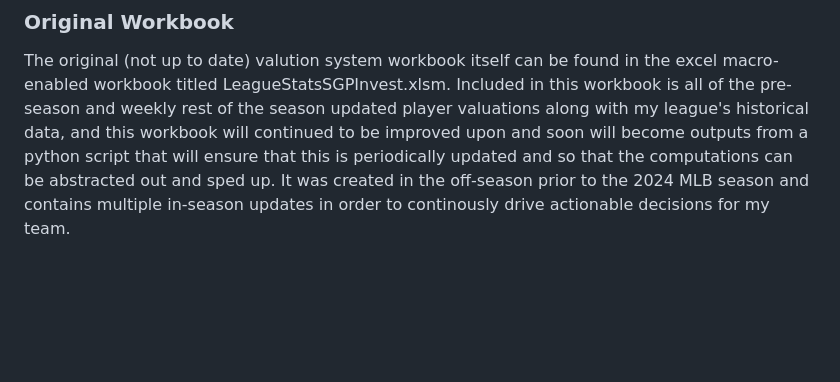
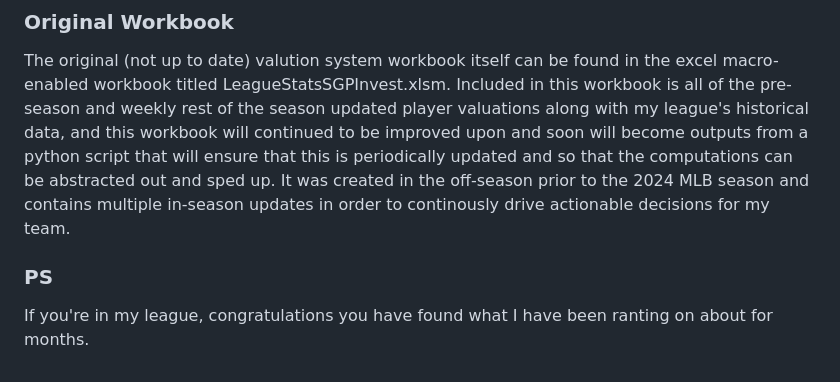
Before and after one commit to aflynn0213/FantasySgpSystem, a Markdown page: README.md, the part around the change. GitHub-like rendering; blank space fills up the shorter version.

```diff
--- a/README.md
+++ b/README.md
@@ -13,3 +13,6 @@ A fair quesiton at this point is how much added value does this bring over the s
 
 ### Original Workbook
 The original (not up to date) valution system workbook itself can be found in the excel macro-enabled workbook titled LeagueStatsSGPInvest.xlsm. Included in this workbook is all of the pre-season and weekly rest of the season updated player valuations along with my league's historical data, and this workbook will continued to be improved upon and soon will become outputs from a python script that will ensure that this is periodically updated and so that the computations can be abstracted out and sped up.  It was created in the off-season prior to the 2024 MLB season and contains multiple in-season updates in order to continously drive actionable decisions for my team.
+
+### PS
+If you're in my league, congratulations you have found what I have been ranting on about for months.
```
